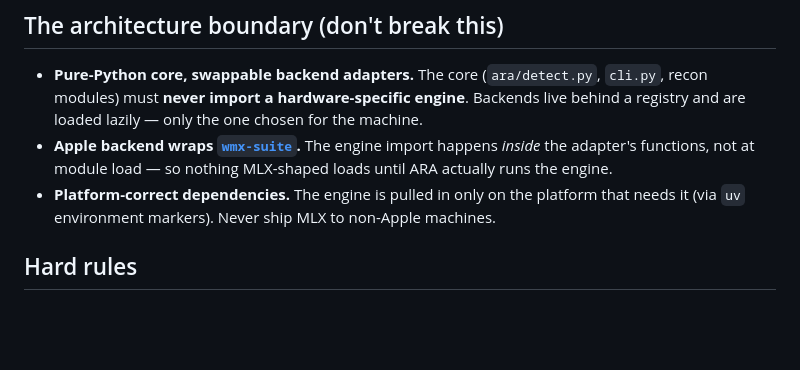
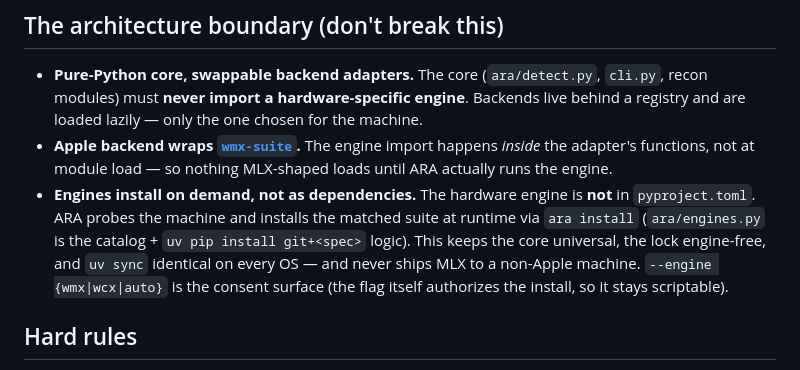
Before and after one commit to willsarg/project-ara, a Markdown page: AGENTS.md, the part around the change. GitHub-like rendering; blank space fills up the shorter version.

```diff
--- a/AGENTS.md
+++ b/AGENTS.md
@@ -36,8 +36,12 @@ is present. Apple Silicon is the first running backend; recon works everywhere.
 - **Apple backend wraps [`wmx-suite`](https://github.com/willsarg/wmx-suite).** The engine
   import happens *inside* the adapter's functions, not at module load — so nothing
   MLX-shaped loads until ARA actually runs the engine.
-- **Platform-correct dependencies.** The engine is pulled in only on the platform that needs
-  it (via `uv` environment markers). Never ship MLX to non-Apple machines.
+- **Engines install on demand, not as dependencies.** The hardware engine is **not** in
+  `pyproject.toml`. ARA probes the machine and installs the matched suite at runtime via
+  `ara install` (`ara/engines.py` is the catalog + `uv pip install git+<spec>` logic). This
+  keeps the core universal, the lock engine-free, and `uv sync` identical on every OS — and
+  never ships MLX to a non-Apple machine. `--engine {wmx|wcx|auto}` is the consent surface
+  (the flag itself authorizes the install, so it stays scriptable).
 
 ## Hard rules
 
```
Also changed, not shown: README.md (+11 -5 lines).
